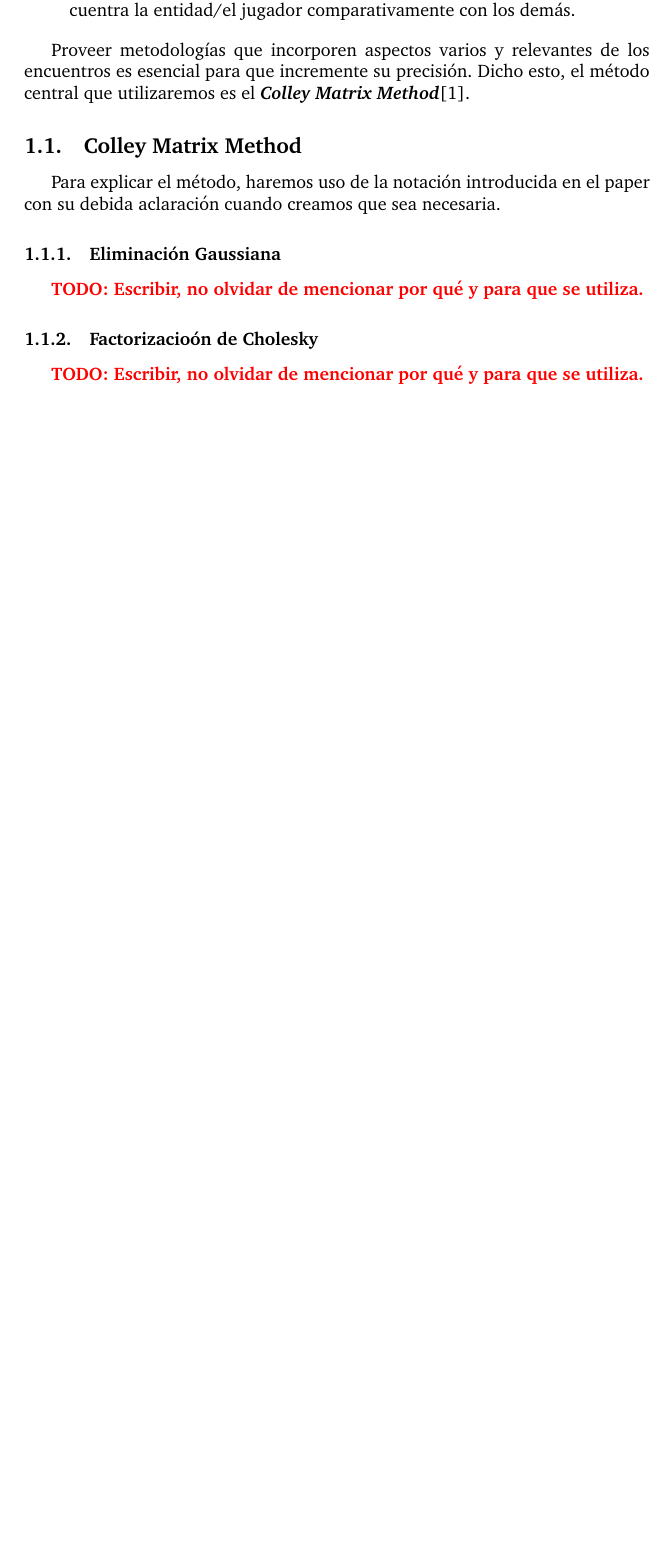
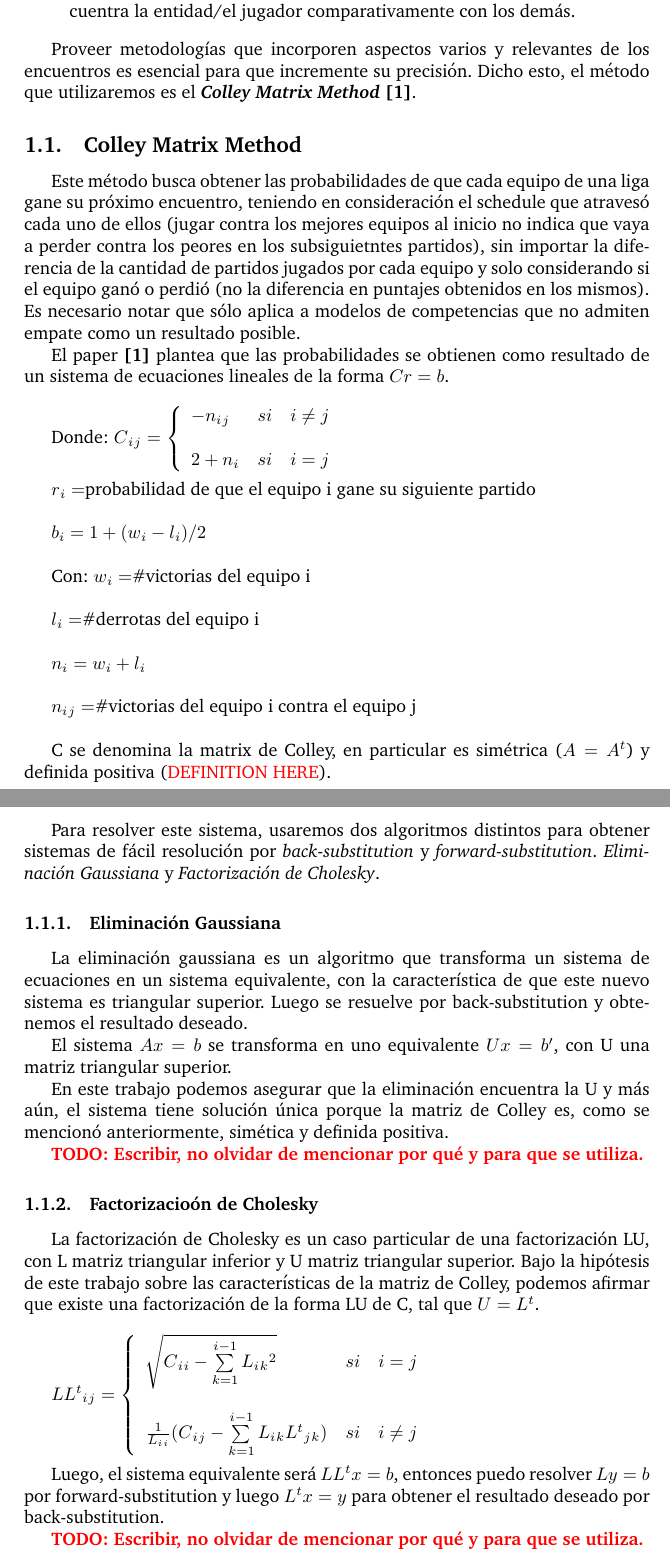
Before and after one commit to SpicyCactuar/metnum, a LaTeX paper (tp1/informe/informe.tex, which reads tp1/informe/introduccion.tex): part of page 3 of 3 before the commit and two parts of pages 3 and 4 of 9 after it, the two joined at a grey line, cut so that both start at the same text, the shorter picture padded with empty space. Compiled offline with pdfLaTeX; a LaTeX package or settings file that is missing is left out.

Commit message:
continue la intro

```diff
--- a/tp1/informe/informe.tex
+++ b/tp1/informe/informe.tex
@@ -69,5 +68,6 @@
 \newpage
 \section{Introducci\'on Te\'orica}
 \input{introduccion}
+\newpage
 \section{Desarrollo}
 \input{desarrollo}
--- a/tp1/informe/introduccion.tex
+++ b/tp1/informe/introduccion.tex
@@ -6,16 +6,62 @@
 \item \textbf{Medici\'on:} Podr\'ia aportar m\'etricas internas para determinar c\'omo se encuentra la entidad/el jugador comparativamente con los dem\'as.
 \end{itemize}
 
-Proveer metodolog\'ias que incorporen aspectos varios y relevantes de los encuentros es esencial para que incremente su precisión. Dicho esto, el m\'etodo central que utilizaremos es el \textbf{\textit{Colley Matrix Method}}[1].
+Proveer metodolog\'ias que incorporen aspectos varios y relevantes de los encuentros es esencial para que incremente su precisión. Dicho esto, el m\'etodo que utilizaremos es el \textbf{\textit{Colley Matrix Method}} \textbf{[1]}.
 
 \subsection{Colley Matrix Method}
 
-Para explicar el m\'etodo, haremos uso de la notaci\'on introducida en el paper con su debida aclaraci\'on cuando creamos que sea necesaria.
+Este m\'etodo busca obtener las probabilidades de que cada equipo de una liga gane su pr\'oximo encuentro, teniendo en consideraci\'on el schedule que atraves\'o cada uno de ellos (jugar contra los mejores equipos al inicio no indica que vaya a perder contra los peores en los subsiguietntes partidos), sin importar la diferencia de la cantidad de partidos jugados por cada equipo y solo considerando si el equipo gan\'o o perdi\'o (no la diferencia en puntajes obtenidos en los mismos). Es necesario notar que s\'olo aplica a modelos de competencias que no admiten empate como un resultado posible.
+
+El paper \textbf{[1]} plantea que las probabilidades se obtienen como resultado de un sistema de ecuaciones lineales de la forma $Cr = b$. \\
+
+Donde:
+$C{_i}{_j} =
+\left\{
+	\begin{array}{lcc}
+		-n{_i}{_j} & si & i \neq j \\
+		\\ 2 + n{_i} & si & i = j \\
+	\end{array}
+\right.$ \\
+
+$r{_i} = $probabilidad de que el equipo i gane su siguiente partido \\
+
+$b{_i} = 1 + (w{_i} - l{_i}) / 2 \\ $
+
+Con:
+$w{_i} = $\#victorias del equipo i \\
+
+$l{_i} = $\#derrotas del equipo i \\
+
+$n{_i} = w{_i} + l{_i}$ \\
+
+$n{_i}{_j} = $\#victorias del equipo i contra el equipo j \\
+
+C se denomina la matrix de Colley, en particular es sim\'etrica ($A = A{^t}$) y definida positiva (\textcolor{red}{DEFINITION HERE}).
+
+Para resolver este sistema, usaremos dos algoritmos distintos para obtener sistemas de f\'acil resoluci\'on por \textit{back-substitution} y \textit{forward-substitution}. \textit{Eliminaci\'on Gaussiana} y \textit{Factorizaci\'on de Cholesky}.
 
 \subsubsection{Eliminaci\'on Gaussiana}
+
+La eliminaci\'on gaussiana es un algoritmo que transforma un sistema de ecuaciones en un sistema equivalente, con la caracter\'istica de que este nuevo sistema es triangular superior. Luego se resuelve por back-substitution y obtenemos el resultado deseado.
+
+El sistema $Ax = b$ se transforma en uno equivalente $Ux = b'$, con U una matriz triangular superior.
+
+En este trabajo podemos asegurar que la eliminaci\'on encuentra la U y m\'as a\'un, el sistema tiene soluci\'on \'unica porque la matriz de Colley es, como se mencion\'o anteriormente, sim\'etica y definida positiva.
 
 \textcolor{red}{\textbf{TODO: Escribir, no olvidar de mencionar por qu\'e y para que se utiliza.}}
 
 \subsubsection{Factorizacio\'on de Cholesky}
 
+La factorizaci\'on de Cholesky es un caso particular de una factorizaci\'on LU, con L matriz triangular inferior y U matriz triangular superior. Bajo la hip\'otesis de este trabajo sobre las caracter\'isticas de la matriz de Colley, podemos afirmar que existe una factorizaci\'on de la forma LU de C, tal que $U = L{^t}$. \\
+
+$LL{^t}{_i}{_j} =
+\left\{
+	\begin{array}{lcc}
+		\sqrt{C{_i}{_i} - \sum\limits_{k=1}^{i-1} L{_i}{_k}^2} & si & i = j \\
+		\\ \frac{1}{L{_i}{_i}}(C{_i}{_j} - \sum\limits_{k=1}^{i-1} L{_i}{_k}L{^t}{_j}{_k}) & si & i \neq j \\
+	\end{array}
+\right.$ \\
+
+Luego, el sistema equivalente ser\'a $LL{^t}x = b$, entonces puedo resolver $Ly = b$ por forward-substitution y luego $L{^t}x = y$ para obtener el resultado deseado por back-substitution.
+
 \textcolor{red}{\textbf{TODO: Escribir, no olvidar de mencionar por qu\'e y para que se utiliza.}}
```
Also changed, not shown: tp1/informe/referencias.tex (+1 -1 lines), tp1/informe/resumen.tex (+2 -1 lines), tp1/informe/informe.tex (5 more changed lines).
